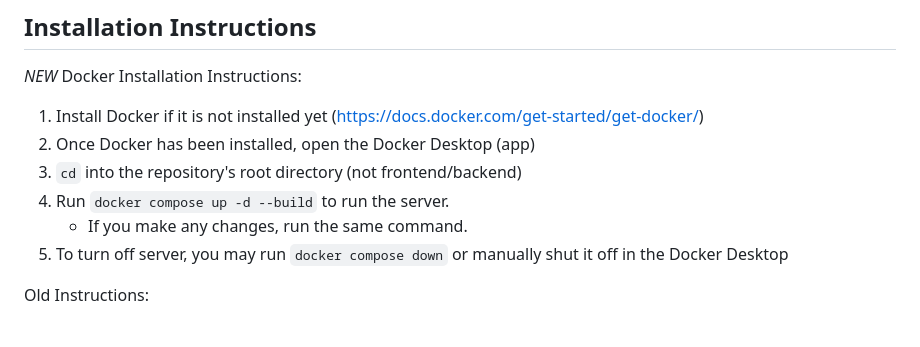
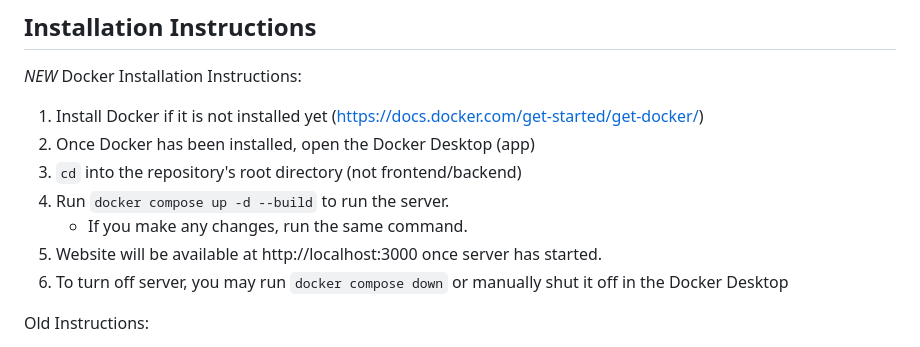
Before and after one commit to songzhang015/study-group-app, a Markdown page: README.md, the part around the change. Drawn GitHub-style.

```diff
--- a/README.md
+++ b/README.md
@@ -14,6 +14,7 @@ A location-based app for forming and finding study groups nearby for similar cou
 3. `cd` into the repository's root directory (not frontend/backend)
 4. Run `docker compose up -d --build` to run the server.
      - If you make any changes, run the same command.
+5. Website will be available at http://localhost:3000 once server has started.
 6. To turn off server, you may run `docker compose down` or manually shut it off in the Docker Desktop
 
 Old Instructions:
```
